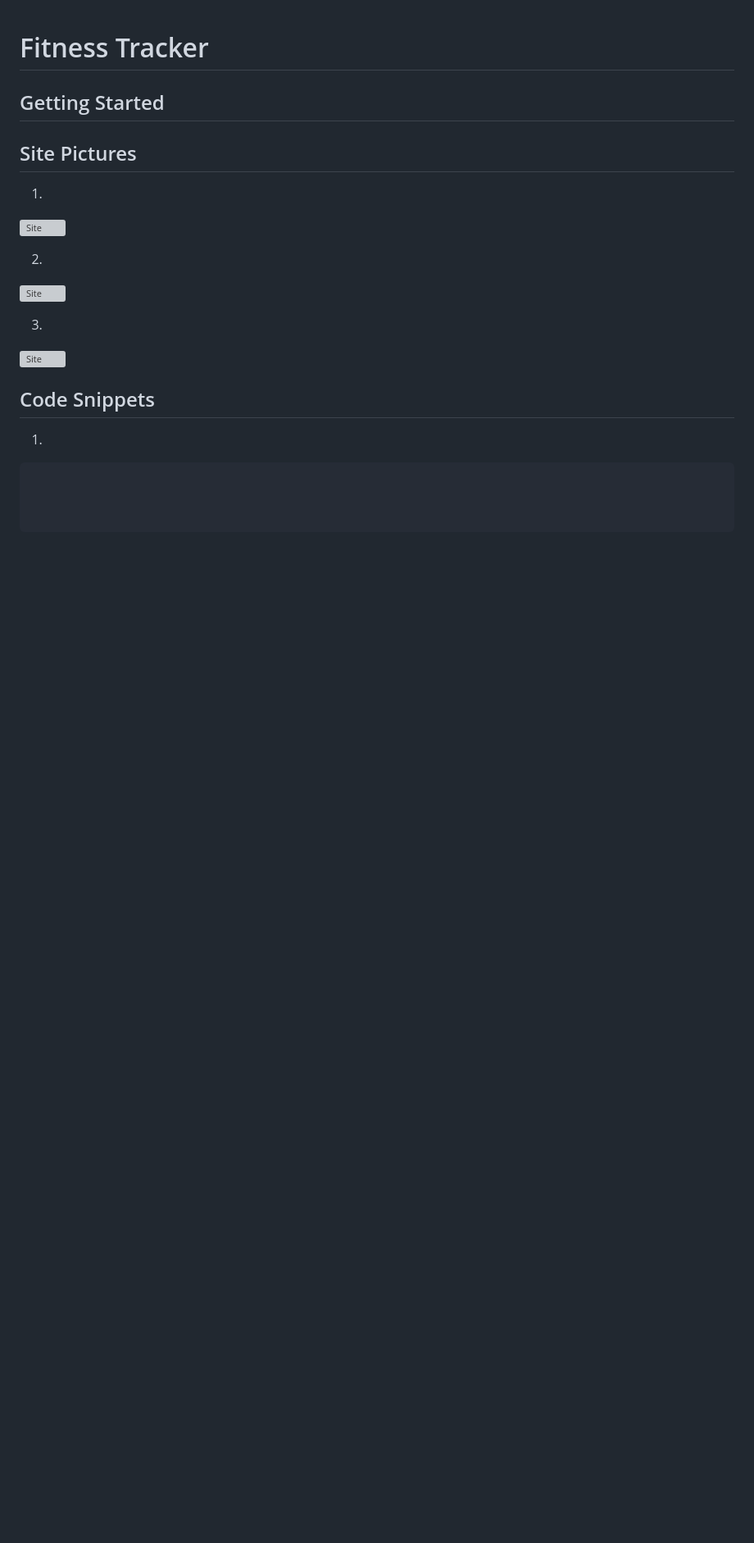
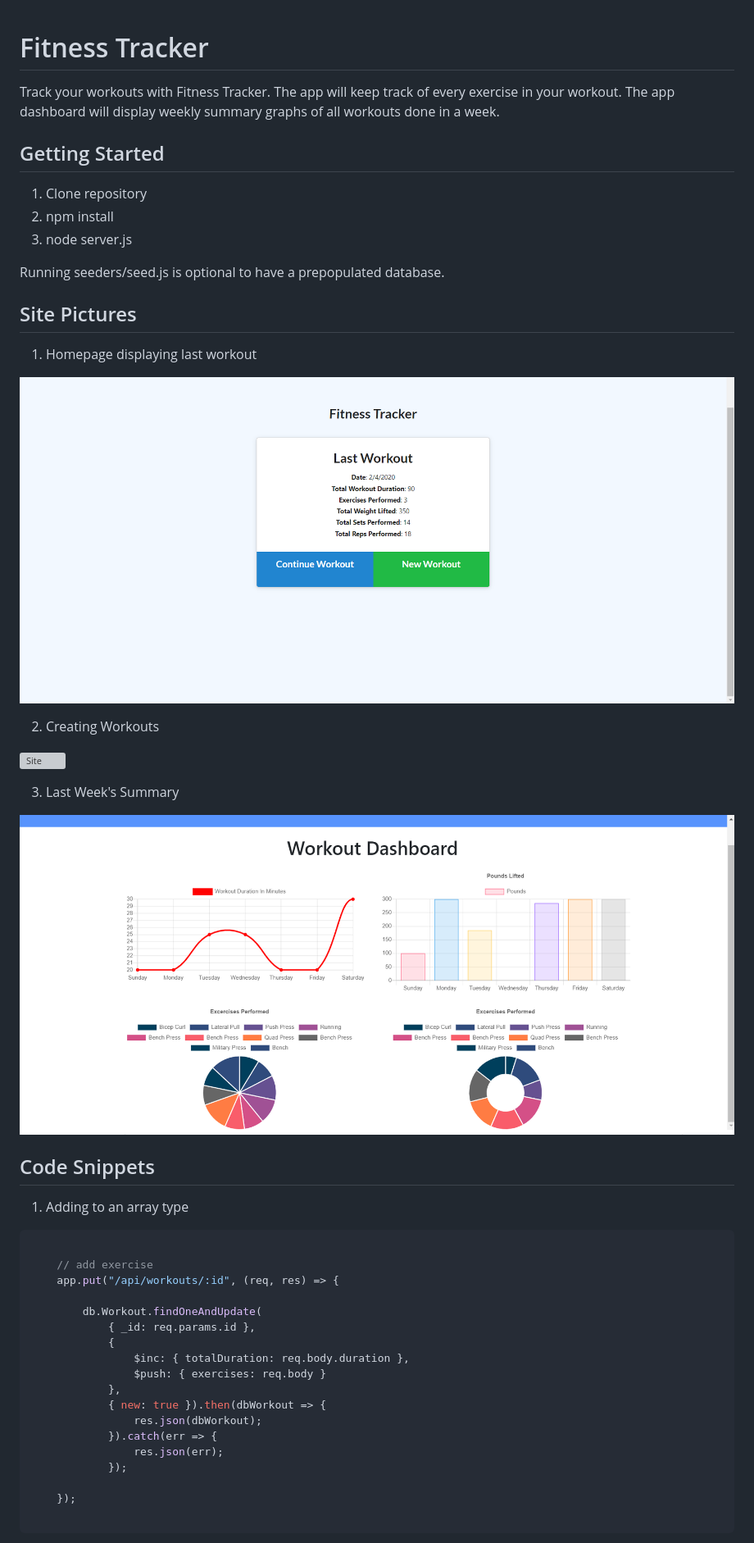
Before and after one commit to kqarlos/fitness-tracker, a Markdown page: README.md, the part around one of its changes. Shown at 82% size. GitHub-like rendering; pictures changed too: public/assets/dash.png (added), public/assets/homepage.png (added); blank space fills up the shorter version; grey boxes are pictures that could not be loaded.

````diff
--- a/README.md
+++ b/README.md
@@ -1,14 +1,20 @@
 # Fitness Tracker
+
+Track your workouts with Fitness Tracker. The app will keep track of every exercise in your workout. The app dashboard will display weekly summary graphs of all workouts done in a week.
 
 ## Getting Started
 
+1. Clone repository
+2. npm install
+3. node server.js
 
+Running seeders/seed.js is optional to have a prepopulated database.
 
 ## Site Pictures
 
-1.
+1. Homepage displaying last workout
 
-![Site](assets/images/.png)
+![Site](public/assets/homepage.png)
 
-2.
+2. Creating Workouts
 
@@ -16,16 +22,31 @@
 
 
-3.
+3. Last Week's Summary
 
-![Site](assets/images/.png)
+![Site](public/assets/dash.png)
 
 ## Code Snippets
 
 
-1.
+1. Adding to an array type
 
 ```javascript
 
+    // add exercise
+    app.put("/api/workouts/:id", (req, res) => {
 
+        db.Workout.findOneAndUpdate(
+            { _id: req.params.id },
+            {
+                $inc: { totalDuration: req.body.duration },
+                $push: { exercises: req.body }
+            },
+            { new: true }).then(dbWorkout => {
+                res.json(dbWorkout);
+            }).catch(err => {
+                res.json(err);
+            });
+
+    });
 
 ```
````
Also changed, not shown: other parts of README.md (+3 -20 lines), 2 other files.
